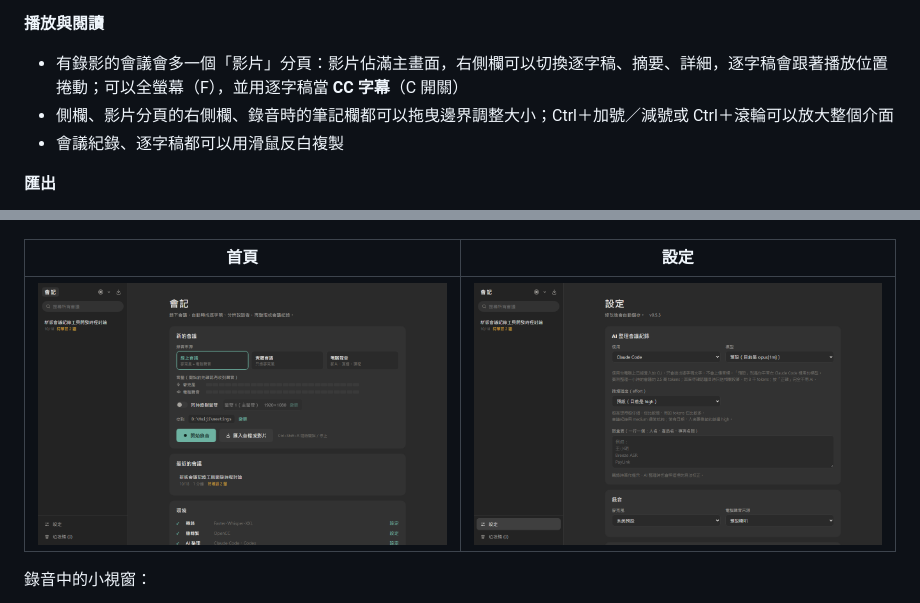
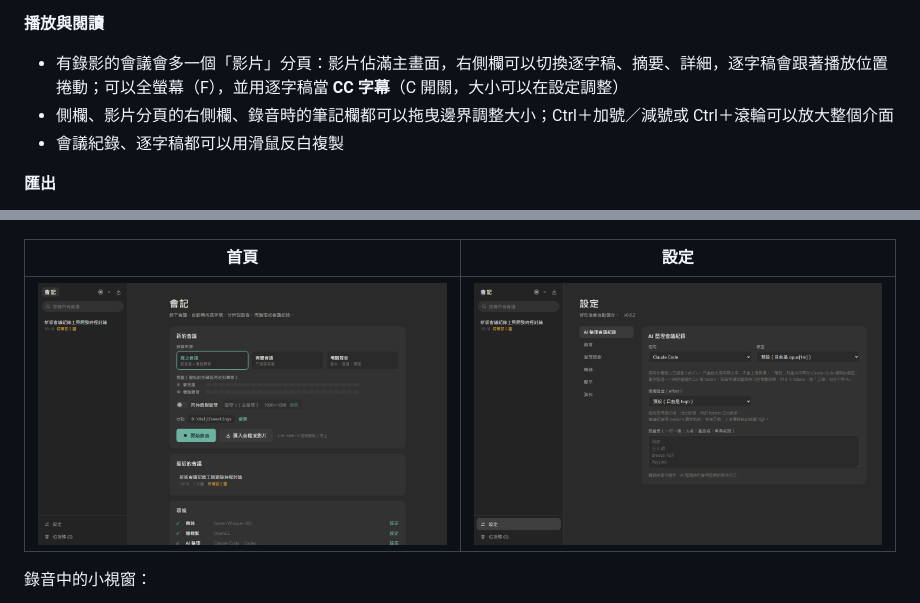
Before and after one commit to ChienIKao/huiji, a Markdown page: README.md, 2 parts joined by grey strips. Rendered like a GitHub page; pictures changed too: docs/images/settings.png.

```diff
--- a/README.md
+++ b/README.md
@@ -45,7 +45,7 @@
 - 範本：一般會議、一對一、訪談、課堂／演講、腦力激盪
 
 **播放與閱讀**
-- 有錄影的會議會多一個「影片」分頁：影片佔滿主畫面，右側欄可以切換逐字稿、摘要、詳細，逐字稿會跟著播放位置捲動；可以全螢幕（F），並用逐字稿當 **CC 字幕**（C 開關）
+- 有錄影的會議會多一個「影片」分頁：影片佔滿主畫面，右側欄可以切換逐字稿、摘要、詳細，逐字稿會跟著播放位置捲動；可以全螢幕（F），並用逐字稿當 **CC 字幕**（C 開關，大小可以在設定調整）
 - 側欄、影片分頁的右側欄、錄音時的筆記欄都可以拖曳邊界調整大小；Ctrl＋加號／減號或 Ctrl＋滾輪可以放大整個介面
 - 會議紀錄、逐字稿都可以用滑鼠反白複製
 
```
Also changed, not shown: 3 other files.
